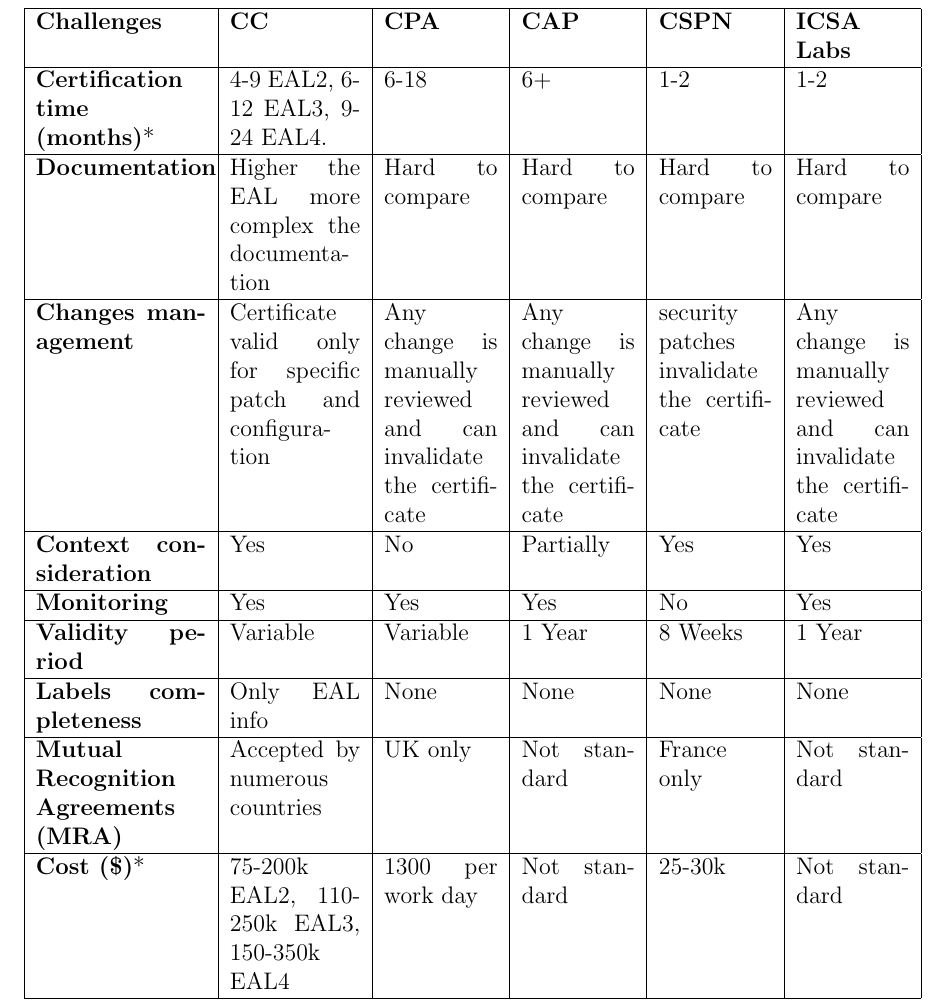
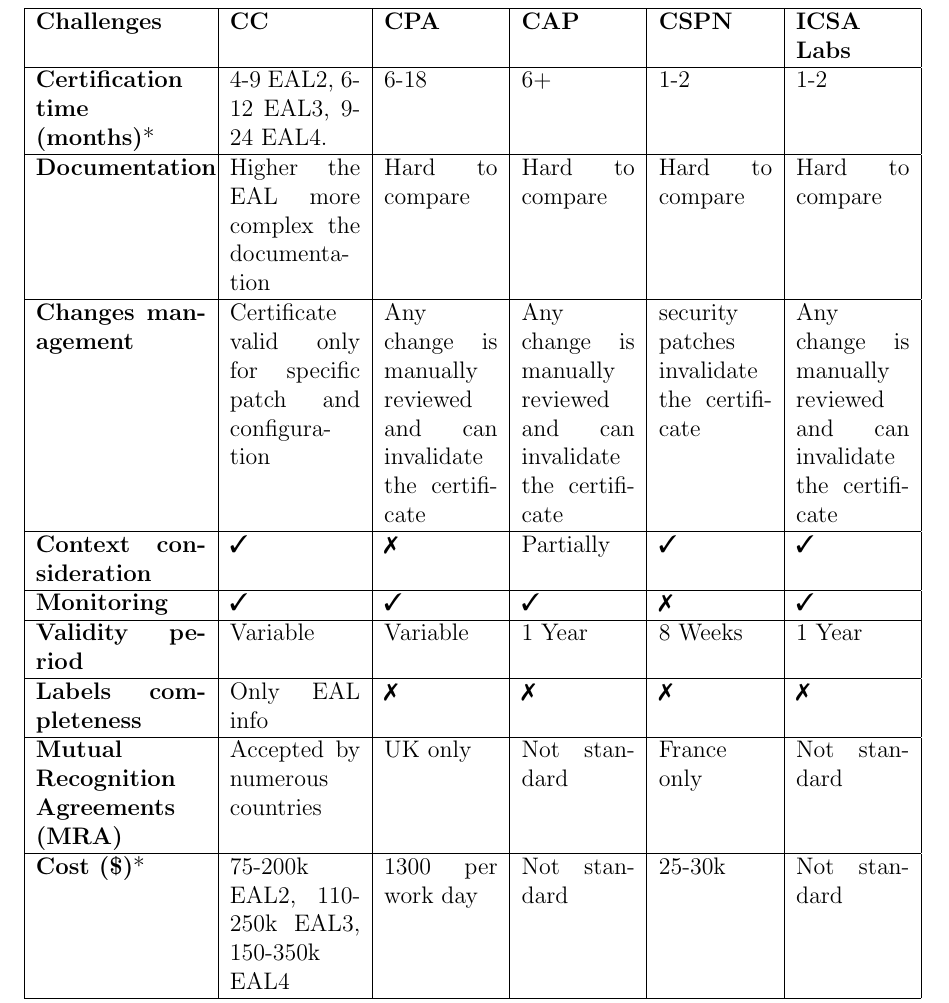
Before and after one commit to Teo7297/Master-Degree-Thesis, a LaTeX thesis (Main.tex, which reads State_of_the_art/StateOfTheArt.tex): part of page 28 of 55, cut so that both start at the same text. Compiled offline with pdfLaTeX.

Commit message:
added checkmarks in table

```diff
--- a/Main.tex
+++ b/Main.tex
@@ -14,6 +14,10 @@
 \usepackage[english]{babel}
 \usepackage{setspace}
 \usepackage{tesi}
+
+\usepackage{pifont}% http://ctan.org/pkg/pifont
+\newcommand{\cmark}{\ding{51}}%
+\newcommand{\xmark}{\ding{55}}%
 
 % per le accentate
 \usepackage[utf8]{inputenc}
--- a/State_of_the_art/StateOfTheArt.tex
+++ b/State_of_the_art/StateOfTheArt.tex
@@ -228,13 +228,13 @@ The National Cybersecurity Agency of France developed certification de Sécurit
          \hline
          \textbf{Changes management} & Certificate valid only for specific patch and configuration & Any change is manually reviewed and can invalidate the certificate & Any change is manually reviewed and can invalidate the certificate & security patches invalidate the certificate & Any change is manually reviewed and can invalidate the certificate\\
          \hline
-         \textbf{Context consideration} & Yes & No & Partially & Yes & Yes \\
+         \textbf{Context consideration} & \cmark & \xmark & Partially & \cmark & \cmark \\
          \hline
-         \textbf{Monitoring} & Yes & Yes & Yes & No & Yes \\
+         \textbf{Monitoring} & \cmark & \cmark & \cmark & \xmark & \cmark \\
          \hline
          \textbf{Validity period} & Variable & Variable & 1 Year & 8 Weeks & 1 Year \\
          \hline
-         \textbf{Labels completeness} & Only EAL info & None & None & None & None \\
+         \textbf{Labels completeness} & Only EAL info & \xmark & \xmark & \xmark & \xmark \\
          \hline
          \textbf{Mutual Recognition Agreements (MRA)} & Accepted by numerous countries & UK only & Not standard & France only & Not standard \\
          \hline
```
